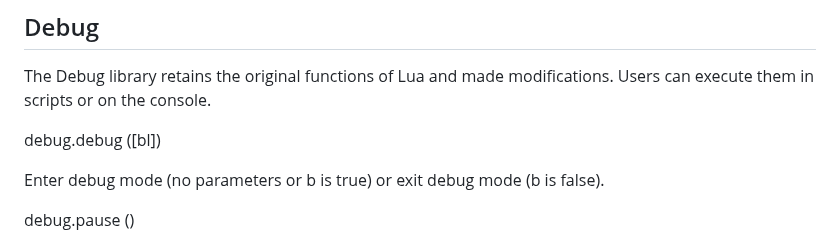
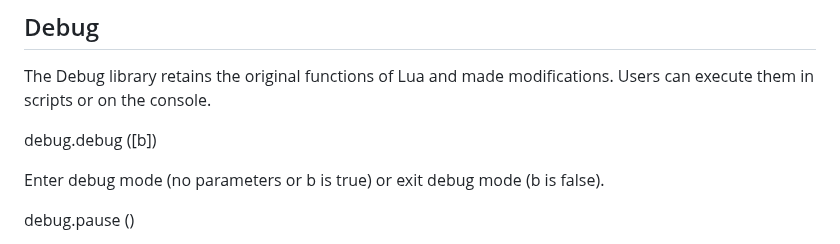
Before and after one commit to microcity/microcity.github.io, a Markdown page: doc/4.2_operation_system.md, the part around the change. Rendered like a GitHub page.

Commit message:
update doc/4.2_operation_system.md.
Signed-off-by: Mixwind <mixwind@gmail.com>

```diff
--- a/doc/4.2_operation_system.md
+++ b/doc/4.2_operation_system.md
@@ -68,7 +68,7 @@ Access the file or prompt user choosing files to download from the virtual disk.
 ## Debug
 The Debug library retains the original functions of Lua and made modifications. Users can execute them in scripts or on the console.
 
-<a id='debug.debug' class='anchor'> debug.debug ([bl]) </a>
+<a id='debug.debug' class='anchor'> debug.debug ([b]) </a>
 
 Enter debug mode (no parameters or b is true) or exit debug mode (b is false).
 
```
